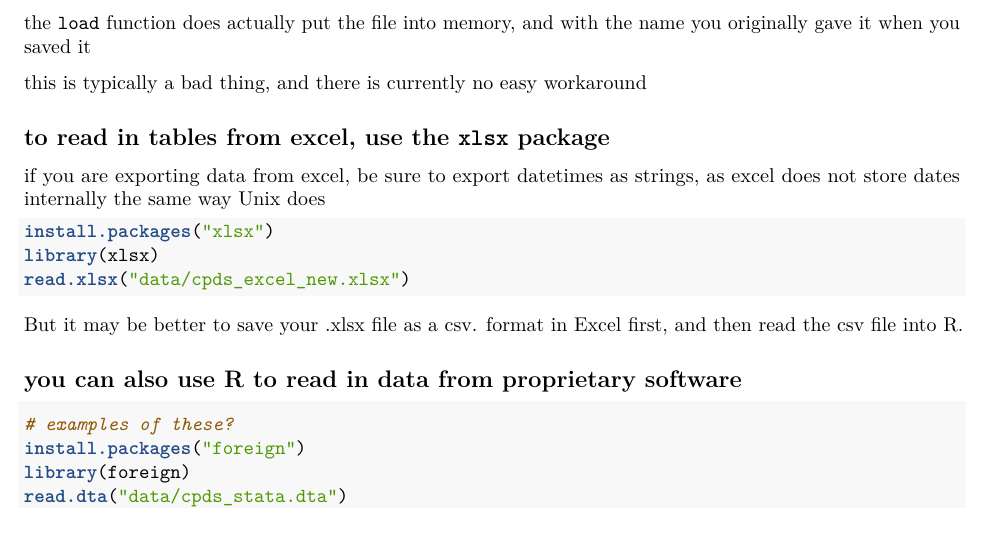
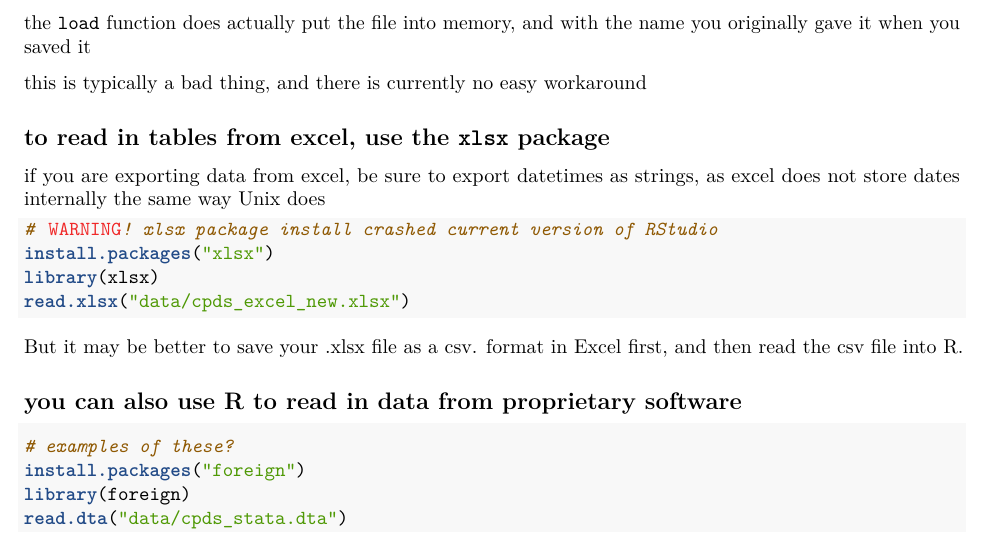
Before and after one commit to deniederhut/workshop_Rintensive, an R Markdown document (instructor/day_two.Rmd): part of page 3 of 13, cut so that both start at the same text. Rendered offline with R 4.5, knitr and Pandoc, then LaTeX, with nearby package versions.

Commit message:
added xlsx install warning

````diff
--- a/instructor/day_two.Rmd
+++ b/instructor/day_two.Rmd
@@ -109,6 +109,7 @@ this is typically a bad thing, and there is currently no easy workaround
 if you are exporting data from excel, be sure to export datetimes as strings, as excel does not store dates internally the same way Unix does
 
 ```{r, eval=FALSE}
+# WARNING! xlsx package install crashed current version of RStudio
 install.packages("xlsx")
 library(xlsx)
 read.xlsx("data/cpds_excel_new.xlsx")
````
